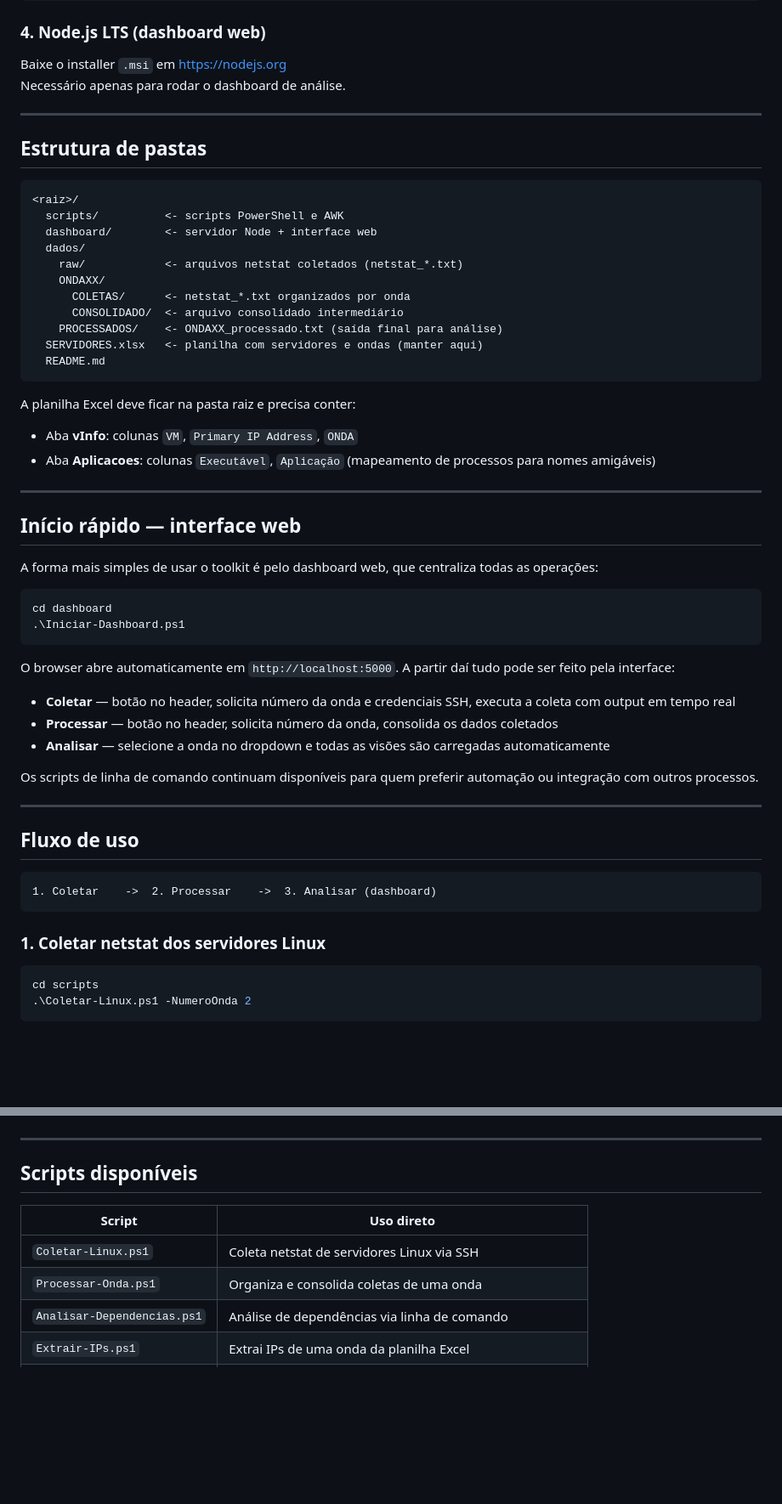
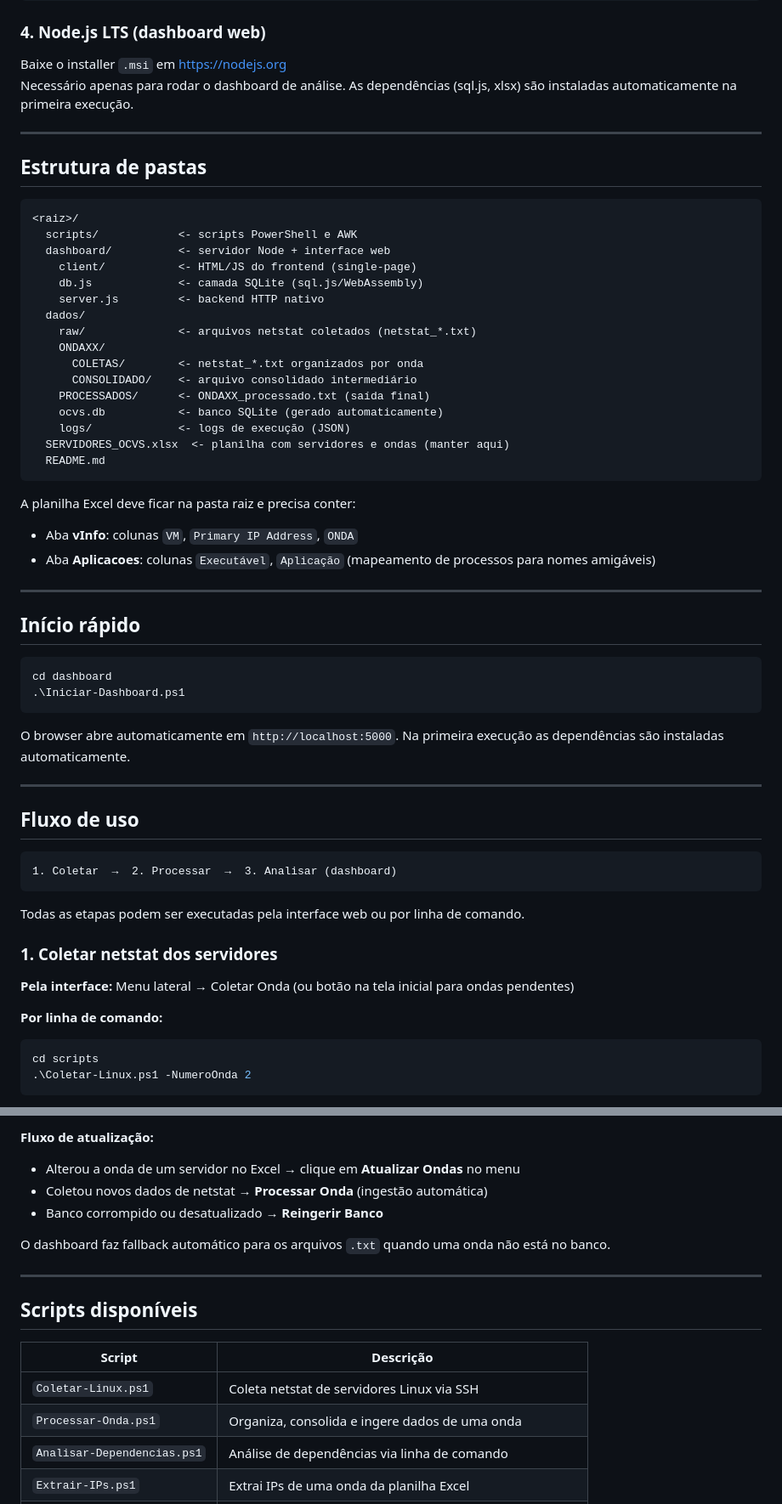
Before and after one commit to henrikejg/ocvsMigrationToolkit, a Markdown page: README.md, 2 parts joined by grey strips. Shown at 85% size. Drawn GitHub-style; blank space fills up the shorter version.

````diff
--- a/README.md
+++ b/README.md
@@ -28,7 +28,7 @@ Add-WindowsCapability -Online -Name OpenSSH.Client~~~~0.0.1.0
 
 ### 4. Node.js LTS (dashboard web)
 Baixe o installer `.msi` em https://nodejs.org
-Necessário apenas para rodar o dashboard de análise.
+Necessário apenas para rodar o dashboard de análise. As dependências (sql.js, xlsx) são instaladas automaticamente na primeira execução.
 
 ---
 
@@ -36,15 +36,20 @@ Necessário apenas para rodar o dashboard de análise.
 
 ```
 <raiz>/
-  scripts/          <- scripts PowerShell e AWK
-  dashboard/        <- servidor Node + interface web
+  scripts/            <- scripts PowerShell e AWK
+  dashboard/          <- servidor Node + interface web
+    client/           <- HTML/JS do frontend (single-page)
+    db.js             <- camada SQLite (sql.js/WebAssembly)
+    server.js         <- backend HTTP nativo
   dados/
-    raw/            <- arquivos netstat coletados (netstat_*.txt)
+    raw/              <- arquivos netstat coletados (netstat_*.txt)
     ONDAXX/
-      COLETAS/      <- netstat_*.txt organizados por onda
-      CONSOLIDADO/  <- arquivo consolidado intermediário
-    PROCESSADOS/    <- ONDAXX_processado.txt (saída final para análise)
-  SERVIDORES.xlsx   <- planilha com servidores e ondas (manter aqui)
+      COLETAS/        <- netstat_*.txt organizados por onda
+      CONSOLIDADO/    <- arquivo consolidado intermediário
+    PROCESSADOS/      <- ONDAXX_processado.txt (saída final)
+    ocvs.db           <- banco SQLite (gerado automaticamente)
+    logs/             <- logs de execução (JSON)
+  SERVIDORES_OCVS.xlsx  <- planilha com servidores e ondas (manter aqui)
   README.md
 ```
 
@@ -54,33 +59,30 @@ A planilha Excel deve ficar na pasta raiz e precisa conter:
 
 ---
 
-## Início rápido — interface web
-
-A forma mais simples de usar o toolkit é pelo dashboard web, que centraliza todas as operações:
+## Início rápido
 
 ```powershell
 cd dashboard
 .\Iniciar-Dashboard.ps1
 ```
 
-O browser abre automaticamente em `http://localhost:5000`. A partir daí tudo pode ser feito pela interface:
-
-- **Coletar** — botão no header, solicita número da onda e credenciais SSH, executa a coleta com output em tempo real
-- **Processar** — botão no header, solicita número da onda, consolida os dados coletados
-- **Analisar** — selecione a onda no dropdown e todas as visões são carregadas automaticamente
-
-Os scripts de linha de comando continuam disponíveis para quem preferir automação ou integração com outros processos.
+O browser abre automaticamente em `http://localhost:5000`. Na primeira execução as dependências são instaladas automaticamente.
 
 ---
 
 ## Fluxo de uso
 
 ```
-1. Coletar    ->  2. Processar    ->  3. Analisar (dashboard)
+1. Coletar  →  2. Processar  →  3. Analisar (dashboard)
 ```
 
-### 1. Coletar netstat dos servidores Linux
+Todas as etapas podem ser executadas pela interface web ou por linha de comando.
 
+### 1. Coletar netstat dos servidores
+
+**Pela interface:** Menu lateral → Coletar Onda (ou botão na tela inicial para ondas pendentes)
+
+**Por linha de comando:**
 ```powershell
 cd scripts
 .\Coletar-Linux.ps1 -NumeroOnda 2
@@ -146,12 +178,18 @@ Os botões **Coletar** e **Processar** no header do dashboard permitem executar
+**Fluxo de atualização:**
+- Alterou a onda de um servidor no Excel → clique em **Atualizar Ondas** no menu
+- Coletou novos dados de netstat → **Processar Onda** (ingestão automática)
+- Banco corrompido ou desatualizado → **Reingerir Banco**
+
+O dashboard faz fallback automático para os arquivos `.txt` quando uma onda não está no banco.
 
 ---
 
 ## Scripts disponíveis
 
-| Script | Uso direto |
+| Script | Descrição |
 |--------|-----------|
 | `Coletar-Linux.ps1` | Coleta netstat de servidores Linux via SSH |
-| `Processar-Onda.ps1` | Organiza e consolida coletas de uma onda |
+| `Processar-Onda.ps1` | Organiza, consolida e ingere dados de uma onda |
 | `Analisar-Dependencias.ps1` | Análise de dependências via linha de comando |
 | `Extrair-IPs.ps1` | Extrai IPs de uma onda da planilha Excel |
 | `Extrair-Hostnames.ps1` | Extrai hostnames de uma onda da planilha Excel |
````
Also changed, not shown: other parts of README.md (+48 -18 lines).
